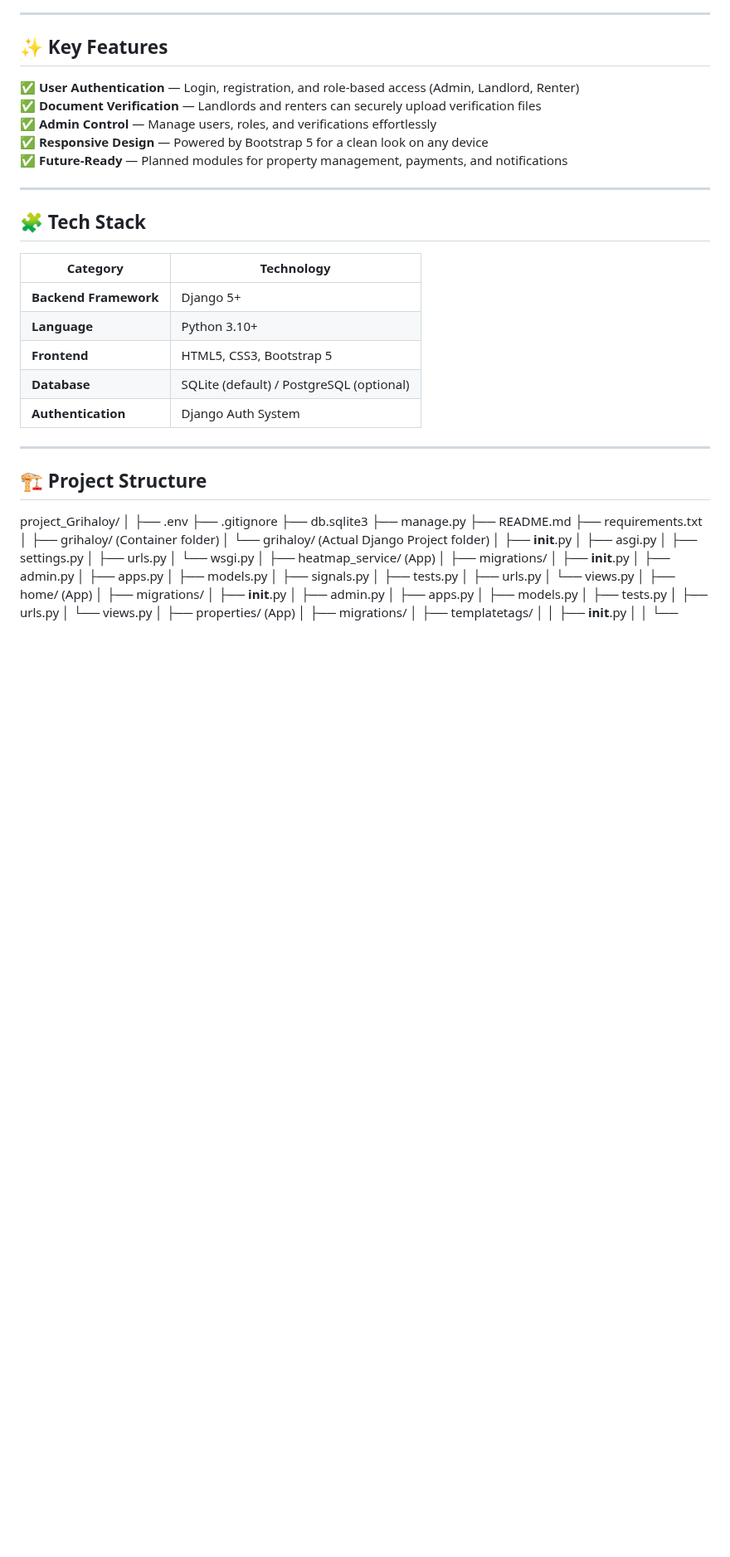
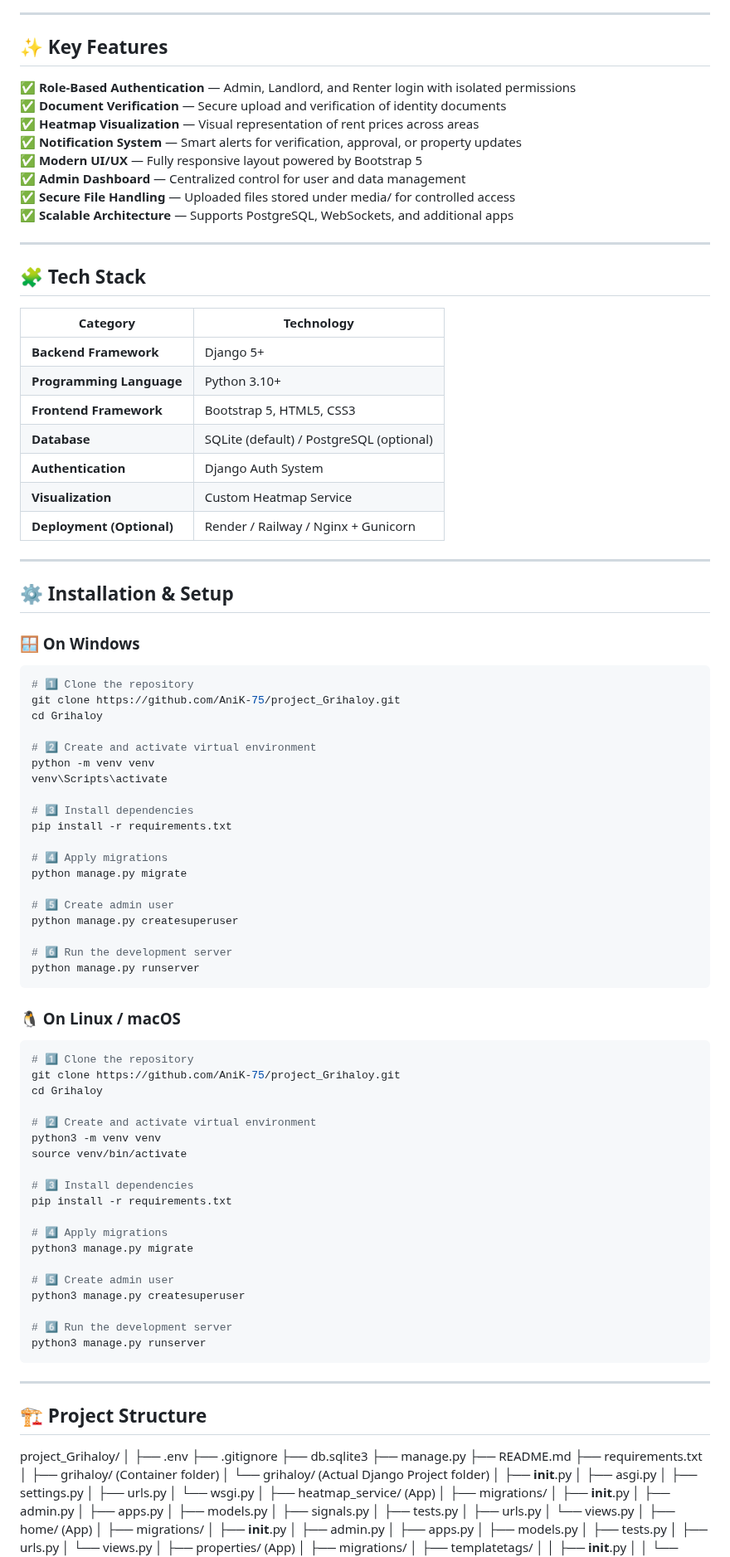
Before and after one commit to AniK-75/project_Grihaloy, a Markdown page: README.md, the part around one of its changes. Shown at 83% size. GitHub-like rendering; blank space fills up the shorter version.

````diff
--- a/README.md
+++ b/README.md
@@ -37,11 +82,14 @@ It provides a **streamlined rental process** — from registration to verificati
 
 ## ✨ Key Features
 
-✅ **User Authentication** — Login, registration, and role-based access (Admin, Landlord, Renter)
-✅ **Document Verification** — Landlords and renters can securely upload verification files
-✅ **Admin Control** — Manage users, roles, and verifications effortlessly
-✅ **Responsive Design** — Powered by Bootstrap 5 for a clean look on any device
-✅ **Future-Ready** — Planned modules for property management, payments, and notifications
+✅ **Role-Based Authentication** — Admin, Landlord, and Renter login with isolated permissions
+✅ **Document Verification** — Secure upload and verification of identity documents
+✅ **Heatmap Visualization** — Visual representation of rent prices across areas
+✅ **Notification System** — Smart alerts for verification, approval, or property updates
+✅ **Modern UI/UX** — Fully responsive layout powered by Bootstrap 5
+✅ **Admin Dashboard** — Centralized control for user and data management
+✅ **Secure File Handling** — Uploaded files stored under media/ for controlled access
+✅ **Scalable Architecture** — Supports PostgreSQL, WebSockets, and additional apps
 
 ---
 
@@ -50,10 +98,63 @@ It provides a **streamlined rental process** — from registration to verificati
 | Category | Technology |
 |-----------|-------------|
 | **Backend Framework** | Django 5+ |
-| **Language** | Python 3.10+ |
-| **Frontend** | HTML5, CSS3, Bootstrap 5 |
+| **Programming Language** | Python 3.10+ |
+| **Frontend Framework** | Bootstrap 5, HTML5, CSS3 |
 | **Database** | SQLite (default) / PostgreSQL (optional) |
 | **Authentication** | Django Auth System |
+| **Visualization** | Custom Heatmap Service |
+| **Deployment (Optional)** | Render / Railway / Nginx + Gunicorn |
+
+---
+
+## ⚙️ Installation & Setup
+
+### 🪟 On Windows
+
+```bash
+# 1️⃣ Clone the repository
+git clone https://github.com/AniK-75/project_Grihaloy.git
+cd Grihaloy
+
+# 2️⃣ Create and activate virtual environment
+python -m venv venv
+venv\Scripts\activate
+
+# 3️⃣ Install dependencies
+pip install -r requirements.txt
+
+# 4️⃣ Apply migrations
+python manage.py migrate
+
+# 5️⃣ Create admin user
+python manage.py createsuperuser
+
+# 6️⃣ Run the development server
+python manage.py runserver
+```
+### 🐧 On Linux / macOS
+
+```bash
+# 1️⃣ Clone the repository
+git clone https://github.com/AniK-75/project_Grihaloy.git
+cd Grihaloy
+
+# 2️⃣ Create and activate virtual environment
+python3 -m venv venv
+source venv/bin/activate
+
+# 3️⃣ Install dependencies
+pip install -r requirements.txt
+
+# 4️⃣ Apply migrations
+python3 manage.py migrate
+
+# 5️⃣ Create admin user
+python3 manage.py createsuperuser
+
+# 6️⃣ Run the development server
+python3 manage.py runserver
+```
 
 ---
 
````
Also changed, not shown: other parts of README.md (+49 -4 lines).
